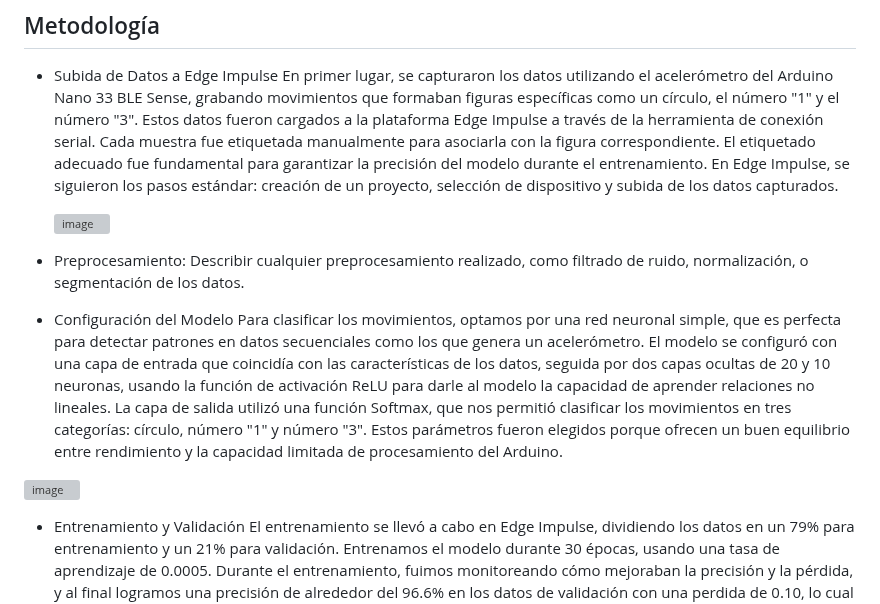
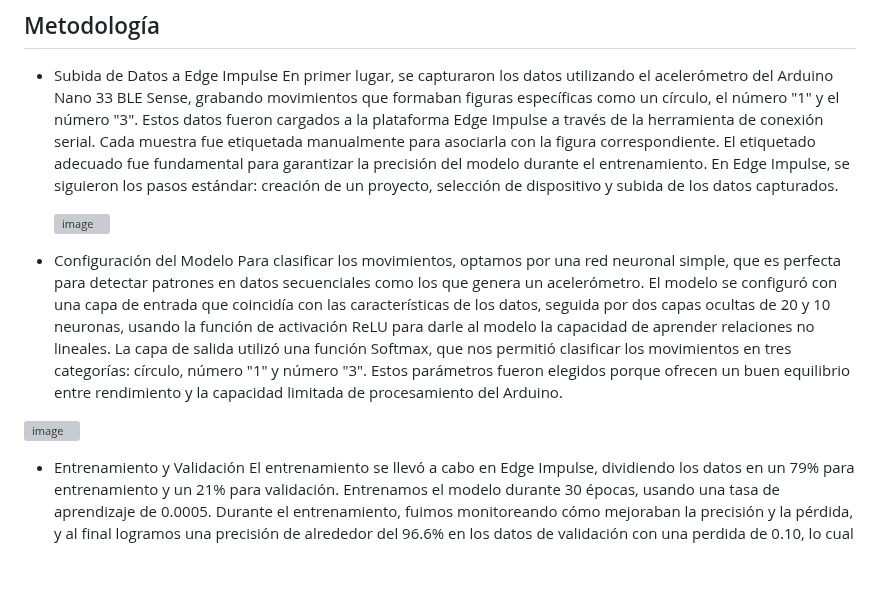
Before and after one commit to gcdavidq/Project_PI1, a Markdown page: Tareas/Tarea 3/Informe_Tarea3.md, the part around one of its changes. GitHub-like rendering; blank space fills up the shorter version; grey boxes are pictures that could not be loaded.

```diff
--- a/Tareas/Tarea 3/Informe_Tarea3.md
+++ b/Tareas/Tarea 3/Informe_Tarea3.md
@@ -19,8 +19,6 @@ El objetivo principal de esta tarea consistió en recolectar datos de movimiento
 En primer lugar, se capturaron los datos utilizando el acelerómetro del Arduino Nano 33 BLE Sense, grabando movimientos que formaban figuras específicas como un círculo, el número "1" y el número "3". Estos datos fueron cargados a la plataforma Edge Impulse a través de la herramienta de conexión serial. Cada muestra fue etiquetada manualmente para asociarla con la figura correspondiente. El etiquetado adecuado fue fundamental para garantizar la precisión del modelo durante el entrenamiento. En Edge Impulse, se siguieron los pasos estándar: creación de un proyecto, selección de dispositivo y subida de los datos capturados.
 
   ![image](https://github.com/user-attachments/assets/8129bab5-8f62-4d73-a57d-c05b2f172943)
-- Preprocesamiento: Describir cualquier preprocesamiento realizado, como filtrado de ruido, normalización, o segmentación de los datos.
-
 
 - Configuración del Modelo
 Para clasificar los movimientos, optamos por una red neuronal simple, que es perfecta para detectar patrones en datos secuenciales como los que genera un acelerómetro. El modelo se configuró con una capa de entrada que coincidía con las características de los datos, seguida por dos capas ocultas de 20 y 10 neuronas, usando la función de activación ReLU para darle al modelo la capacidad de aprender relaciones no lineales. La capa de salida utilizó una función Softmax, que nos permitió clasificar los movimientos en tres categorías: círculo, número "1" y número "3". Estos parámetros fueron elegidos porque ofrecen un buen equilibrio entre rendimiento y la capacidad limitada de procesamiento del Arduino.
```
Also changed, not shown: other parts of Tareas/Tarea 3/Informe_Tarea3.md (+5 -1 lines).
